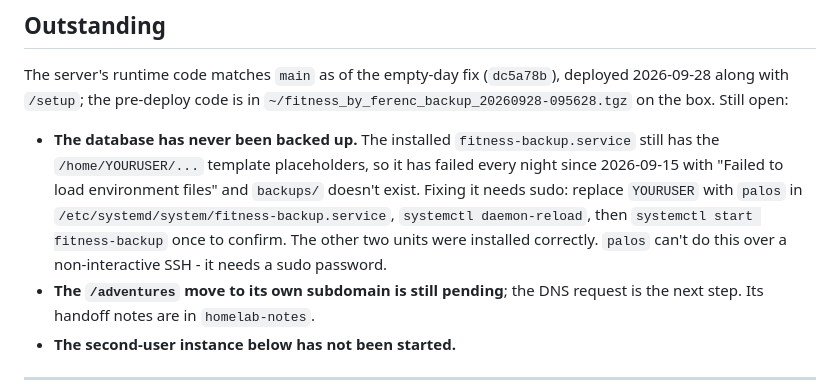
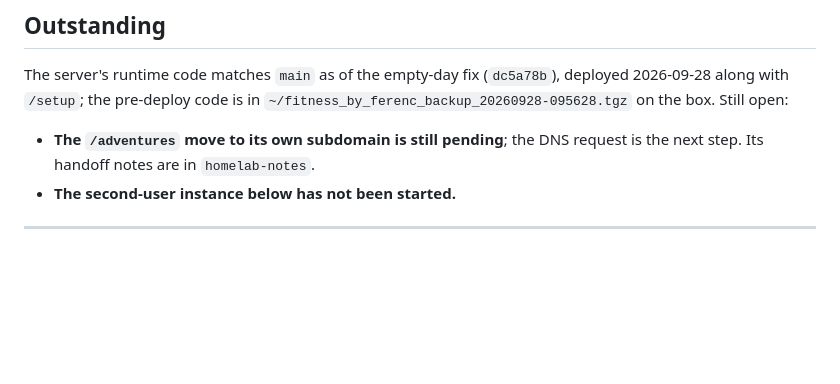
Before and after one commit to palosferi/fitness_by_ferenc, a Markdown page: CLAUDE.md, the part around the change. Rendered like a GitHub page; blank space fills up the shorter version.

Commit message:
Drop the backup-unit item now nightly backups run
The unit's YOURUSER placeholders were replaced with palos; the first
backup (fitness-20260928-100830.db) passed an integrity check.

Co-Authored-By: Claude Opus 5.5 <noreply@anthropic.com>

```diff
--- a/CLAUDE.md
+++ b/CLAUDE.md
@@ -94,14 +94,6 @@ The server's runtime code matches `main` as of the empty-day fix
 (`dc5a78b`), deployed 2026-09-28 along with `/setup`; the pre-deploy code is
 in `~/fitness_by_ferenc_backup_20260928-095628.tgz` on the box. Still open:
 
-- **The database has never been backed up.** The installed
-  `fitness-backup.service` still has the `/home/YOURUSER/...` template
-  placeholders, so it has failed every night since 2026-09-15 with "Failed to
-  load environment files" and `backups/` doesn't exist. Fixing it needs sudo:
-  replace `YOURUSER` with `palos` in `/etc/systemd/system/fitness-backup.service`,
-  `systemctl daemon-reload`, then `systemctl start fitness-backup` once to
-  confirm. The other two units were installed correctly. `palos` can't do
-  this over a non-interactive SSH - it needs a sudo password.
 - **The `/adventures` move to its own subdomain is still pending**; the DNS
   request is the next step. Its handoff notes are in `homelab-notes`.
 - **The second-user instance below has not been started.**
```
